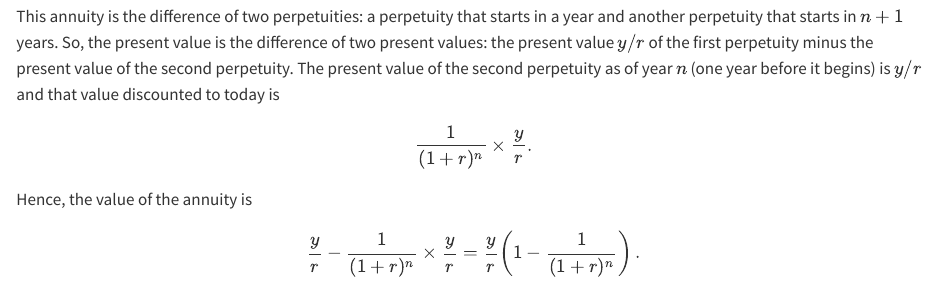
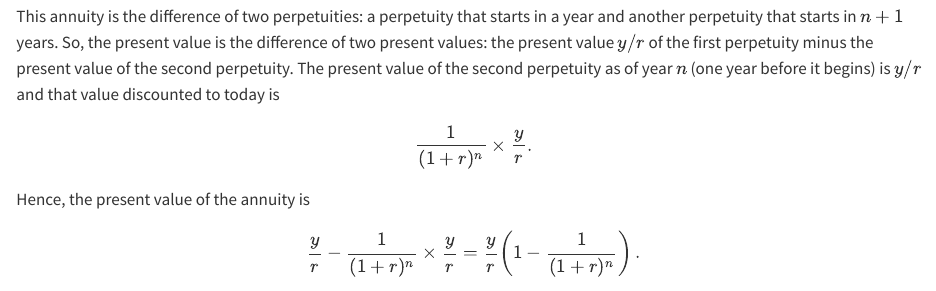
Before and after one commit to bbcx-investments/bbcx-investments.github.io, a Quarto document (book/miracle.qmd): the page in a window 1100 px wide, from 10940 px down. Rendered offline with R 4.5, knitr and Pandoc in place of Quarto, with nearby package versions.

Commit message:
edited miracle

```diff
--- a/book/miracle.qmd
+++ b/book/miracle.qmd
@@ -193,7 +193,7 @@ Now consider an annuity of $y$ per year for $n$ years.  The present value is
 $$\frac{y}{1+r} + \frac{y}{(1+r)^2}  + \cdots + \frac{y}{(1+r)^n}$$
 This annuity is the difference of two perpetuities: a perpetuity that starts in a year and another perpetuity that starts in $n+1$ years.  So, the present value is the difference of two present values: the present value $y/r$ of the first perpetuity minus the present value of the second perpetuity.  The present value of the second perpetuity as of year $n$ (one year before it begins) is $y/r$ and that value discounted to today is
 $$\frac{1}{(1+r)^n} \times \frac{y}{r}.$$
-Hence, the value of the annuity is
+Hence, the present value of the annuity is
 $$\frac{y}{r} - \frac{1}{(1+r)^n} \times \frac{y}{r} = \frac{y}{r} \left(1-\frac{1}{(1+r)^n}\right).$$
 
 ::: callout-tip
```
